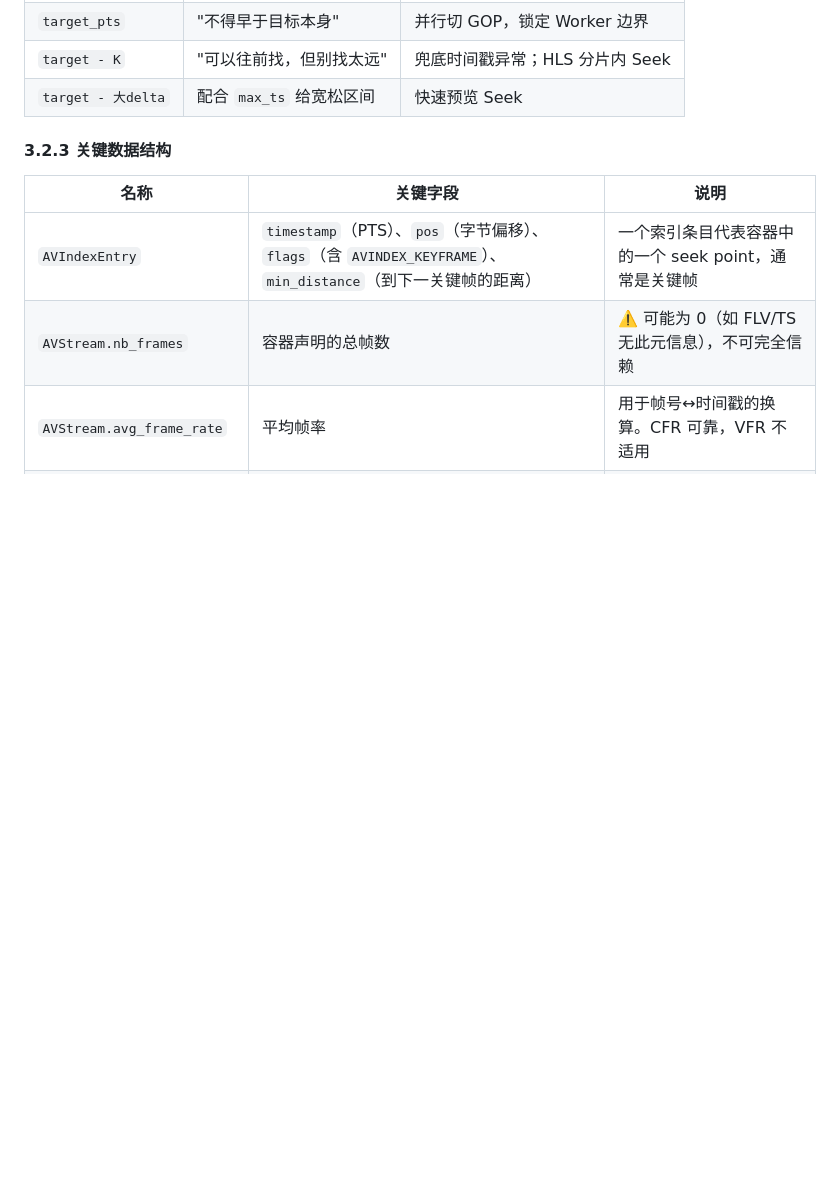
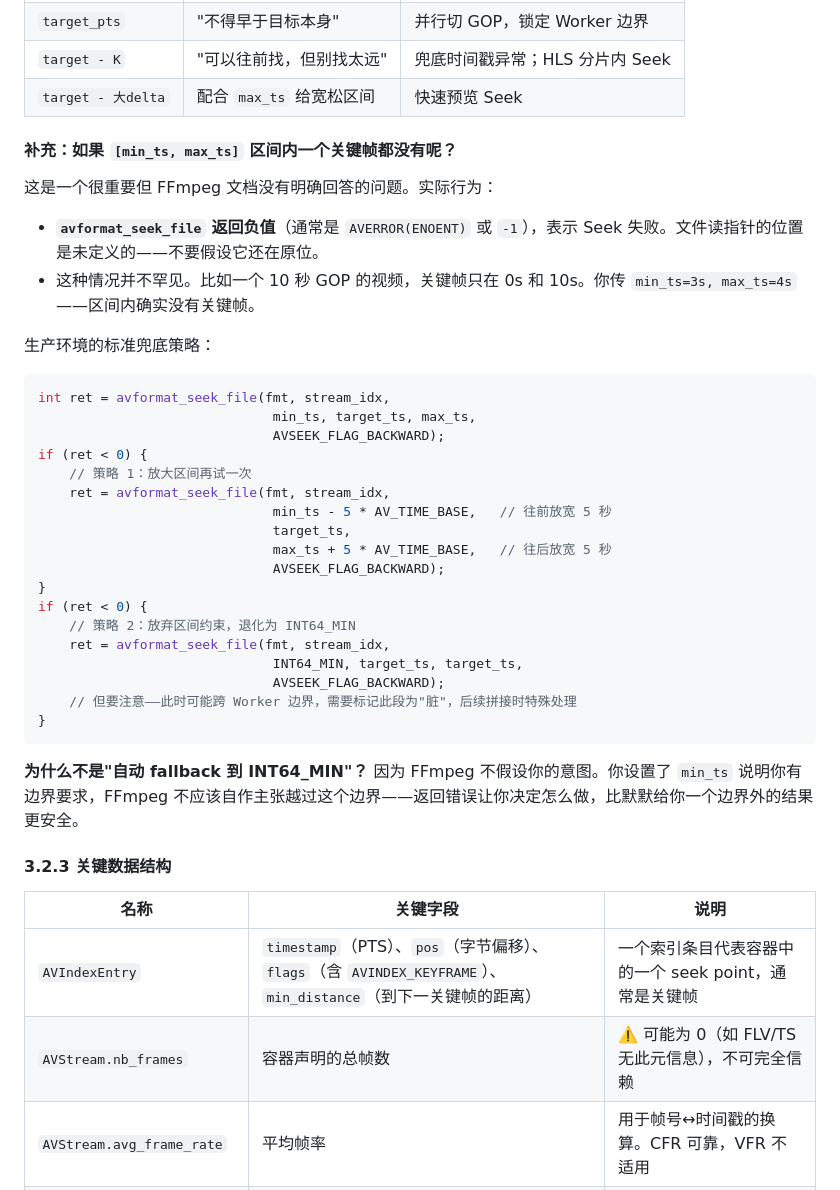
Before and after one commit to bfm01000/learnffmpeg, a Markdown page: Doc/ffmpeg/17-FFmpeg-Seek详解.md, the part around one of its changes. Rendered like a GitHub page; blank space fills up the shorter version.

````diff
--- a/Doc/ffmpeg/17-FFmpeg-Seek详解.md
+++ b/Doc/ffmpeg/17-FFmpeg-Seek详解.md
@@ -582,6 +601,38 @@ FFmpeg 可以在 [target-delta, target+delta] 之间选任意一个关键帧—
 | `target_pts` | "不得早于目标本身" | 并行切 GOP，锁定 Worker 边界 |
 | `target - K` | "可以往前找，但别找太远" | 兜底时间戳异常；HLS 分片内 Seek |
 | `target - 大delta` | 配合 `max_ts` 给宽松区间 | 快速预览 Seek |
+
+#### 补充：如果 `[min_ts, max_ts]` 区间内一个关键帧都没有呢？
+
+这是一个很重要但 FFmpeg 文档没有明确回答的问题。实际行为：
+
+- **`avformat_seek_file` 返回负值**（通常是 `AVERROR(ENOENT)` 或 `-1`），表示 Seek 失败。文件读指针的位置是未定义的——不要假设它还在原位。
+- 这种情况并不罕见。比如一个 10 秒 GOP 的视频，关键帧只在 0s 和 10s。你传 `min_ts=3s, max_ts=4s`——区间内确实没有关键帧。
+
+生产环境的标准兜底策略：
+
+```c
+int ret = avformat_seek_file(fmt, stream_idx,
+                              min_ts, target_ts, max_ts,
+                              AVSEEK_FLAG_BACKWARD);
+if (ret < 0) {
+    // 策略 1：放大区间再试一次
+    ret = avformat_seek_file(fmt, stream_idx,
+                              min_ts - 5 * AV_TIME_BASE,   // 往前放宽 5 秒
+                              target_ts,
+                              max_ts + 5 * AV_TIME_BASE,   // 往后放宽 5 秒
+                              AVSEEK_FLAG_BACKWARD);
+}
+if (ret < 0) {
+    // 策略 2：放弃区间约束，退化为 INT64_MIN
+    ret = avformat_seek_file(fmt, stream_idx,
+                              INT64_MIN, target_ts, target_ts,
+                              AVSEEK_FLAG_BACKWARD);
+    // 但要注意——此时可能跨 Worker 边界，需要标记此段为"脏"，后续拼接时特殊处理
+}
+```
+
+**为什么不是"自动 fallback 到 INT64_MIN"？** 因为 FFmpeg 不假设你的意图。你设置了 `min_ts` 说明你有边界要求，FFmpeg 不应该自作主张越过这个边界——返回错误让你决定怎么做，比默默给你一个边界外的结果更安全。
 
 #### 3.2.3 关键数据结构
 
````
Also changed, not shown: other parts of Doc/ffmpeg/17-FFmpeg-Seek详解.md (+34 -15 lines).
